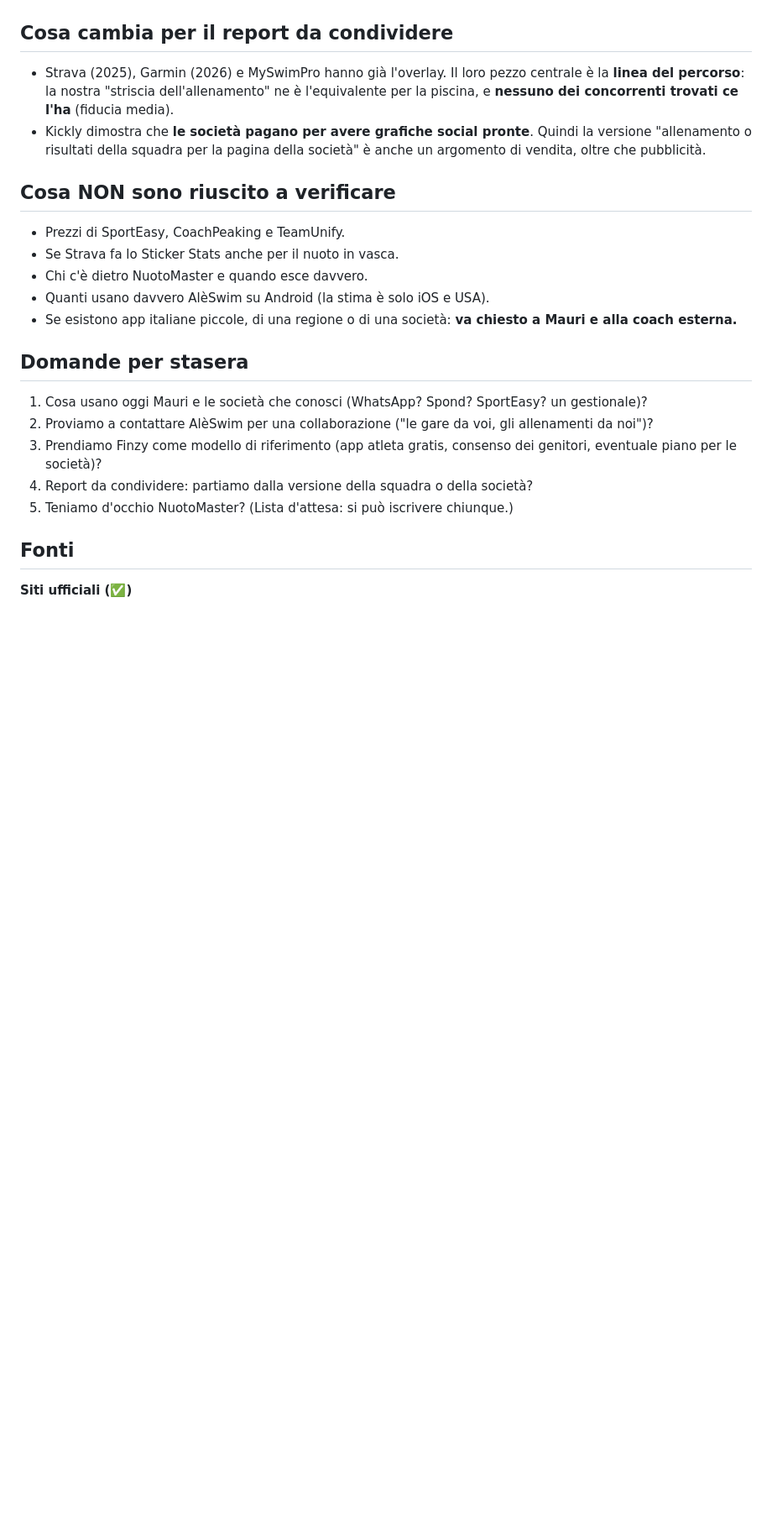
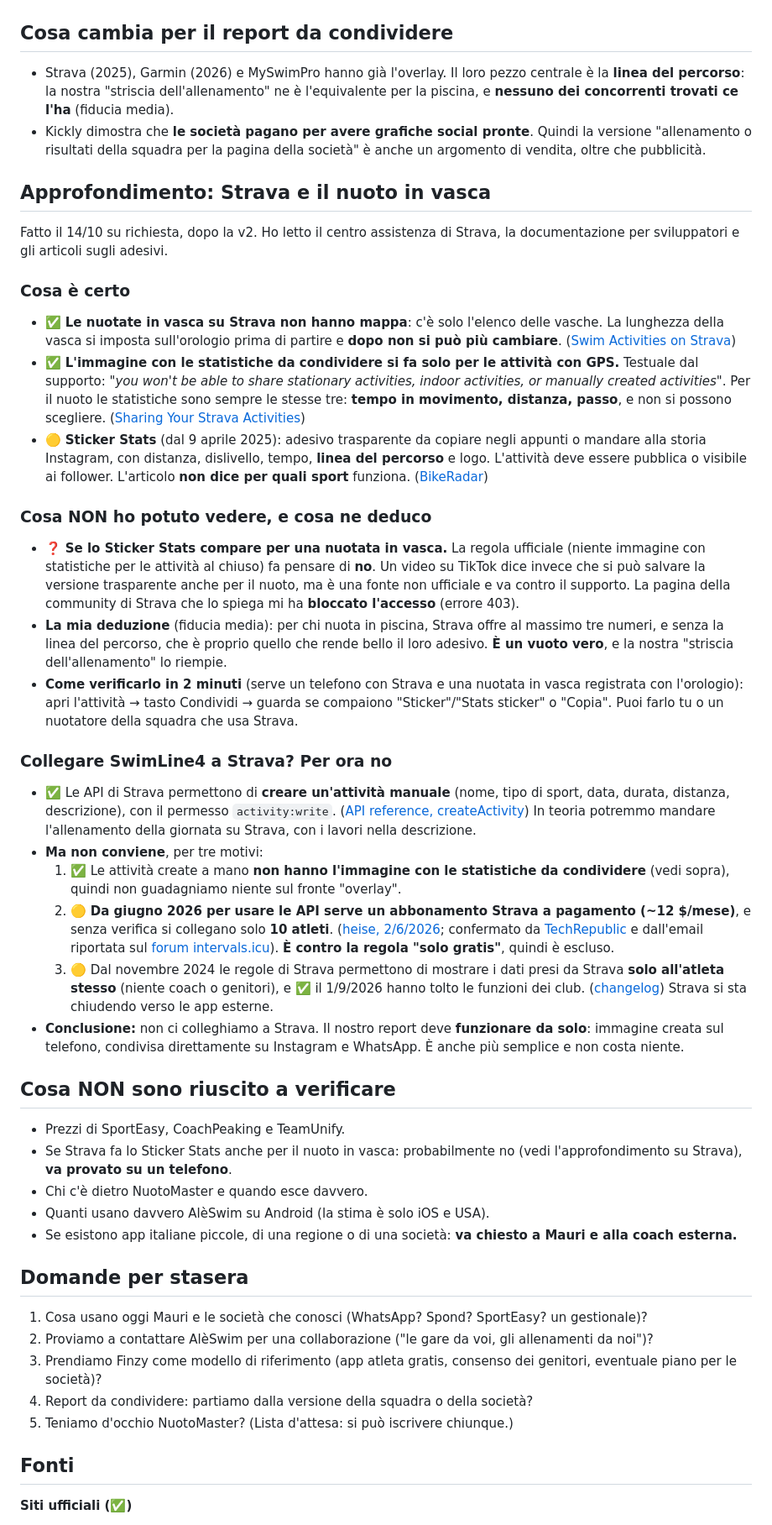
Before and after one commit to antoniofonte0711/SwimLine4, a Markdown page: idee/concorrenti.md, the part around the change. Shown at 84% size. GitHub-like rendering; blank space fills up the shorter version.

Commit message:
Concorrenti: approfondimento Strava (nuoto in vasca, adesivi, API)
Co-Authored-By: Claude Opus 5.5 <noreply@anthropic.com>

```diff
--- a/idee/concorrenti.md
+++ b/idee/concorrenti.md
@@ -98,10 +98,32 @@ Nessuna fonte lo misura, ma è quello che hanno davanti tutti i coach. Lo confer
 - Strava (2025), Garmin (2026) e MySwimPro hanno già l'overlay. Il loro pezzo centrale è la **linea del percorso**: la nostra "striscia dell'allenamento" ne è l'equivalente per la piscina, e **nessuno dei concorrenti trovati ce l'ha** (fiducia media).
 - Kickly dimostra che **le società pagano per avere grafiche social pronte**. Quindi la versione "allenamento o risultati della squadra per la pagina della società" è anche un argomento di vendita, oltre che pubblicità.
 
+## Approfondimento: Strava e il nuoto in vasca
+
+Fatto il 14/10 su richiesta, dopo la v2. Ho letto il centro assistenza di Strava, la documentazione per sviluppatori e gli articoli sugli adesivi.
+
+### Cosa è certo
+- ✅ **Le nuotate in vasca su Strava non hanno mappa**: c'è solo l'elenco delle vasche. La lunghezza della vasca si imposta sull'orologio prima di partire e **dopo non si può più cambiare**. ([Swim Activities on Strava](https://support.strava.com/hc/en-us/articles/206645830-Swim-Activities-on-Strava))
+- ✅ **L'immagine con le statistiche da condividere si fa solo per le attività con GPS.** Testuale dal supporto: *"you won't be able to share stationary activities, indoor activities, or manually created activities"*. Per il nuoto le statistiche sono sempre le stesse tre: **tempo in movimento, distanza, passo**, e non si possono scegliere. ([Sharing Your Strava Activities](https://support.strava.com/hc/en-us/articles/221089587-Sharing-Your-Strava-Activities))
+- 🟡 **Sticker Stats** (dal 9 aprile 2025): adesivo trasparente da copiare negli appunti o mandare alla storia Instagram, con distanza, dislivello, tempo, **linea del percorso** e logo. L'attività deve essere pubblica o visibile ai follower. L'articolo **non dice per quali sport** funziona. ([BikeRadar](https://www.bikeradar.com/news/strava-sticker-stats-spring-2025-updates))
+
+### Cosa NON ho potuto vedere, e cosa ne deduco
+- ❓ **Se lo Sticker Stats compare per una nuotata in vasca.** La regola ufficiale (niente immagine con statistiche per le attività al chiuso) fa pensare di **no**. Un video su TikTok dice invece che si può salvare la versione trasparente anche per il nuoto, ma è una fonte non ufficiale e va contro il supporto. La pagina della community di Strava che lo spiega mi ha **bloccato l'accesso** (errore 403).
+- **La mia deduzione** (fiducia media): per chi nuota in piscina, Strava offre al massimo tre numeri, e senza la linea del percorso, che è proprio quello che rende bello il loro adesivo. **È un vuoto vero**, e la nostra "striscia dell'allenamento" lo riempie.
+- **Come verificarlo in 2 minuti** (serve un telefono con Strava e una nuotata in vasca registrata con l'orologio): apri l'attività → tasto Condividi → guarda se compaiono "Sticker"/"Stats sticker" o "Copia". Puoi farlo tu o un nuotatore della squadra che usa Strava.
+
+### Collegare SwimLine4 a Strava? Per ora no
+- ✅ Le API di Strava permettono di **creare un'attività manuale** (nome, tipo di sport, data, durata, distanza, descrizione), con il permesso `activity:write`. ([API reference, createActivity](https://developers.strava.com/docs/reference/)) In teoria potremmo mandare l'allenamento della giornata su Strava, con i lavori nella descrizione.
+- **Ma non conviene**, per tre motivi:
+  1. ✅ Le attività create a mano **non hanno l'immagine con le statistiche da condividere** (vedi sopra), quindi non guadagniamo niente sul fronte "overlay".
+  2. 🟡 **Da giugno 2026 per usare le API serve un abbonamento Strava a pagamento (~12 $/mese)**, e senza verifica si collegano solo **10 atleti**. ([heise, 2/6/2026](https://heise.de/-11315017); confermato da [TechRepublic](https://www.techrepublic.com/article/news-strava-api-scraping-crackdown/) e dall'email riportata sul [forum intervals.icu](https://forum.intervals.icu/t/strava-api-update-new-terms-subs-required-for-api-access/130240)). **È contro la regola "solo gratis"**, quindi è escluso.
+  3. 🟡 Dal novembre 2024 le regole di Strava permettono di mostrare i dati presi da Strava **solo all'atleta stesso** (niente coach o genitori), e ✅ il 1/9/2026 hanno tolto le funzioni dei club. ([changelog](https://developers.strava.com/docs/changelog/)) Strava si sta chiudendo verso le app esterne.
+- **Conclusione:** non ci colleghiamo a Strava. Il nostro report deve **funzionare da solo**: immagine creata sul telefono, condivisa direttamente su Instagram e WhatsApp. È anche più semplice e non costa niente.
+
 ## Cosa NON sono riuscito a verificare
 
 - Prezzi di SportEasy, CoachPeaking e TeamUnify.
-- Se Strava fa lo Sticker Stats anche per il nuoto in vasca.
+- Se Strava fa lo Sticker Stats anche per il nuoto in vasca: probabilmente no (vedi l'approfondimento su Strava), **va provato su un telefono**.
 - Chi c'è dietro NuotoMaster e quando esce davvero.
 - Quanti usano davvero AlèSwim su Android (la stima è solo iOS e USA).
 - Se esistono app italiane piccole, di una regione o di una società: **va chiesto a Mauri e alla coach esterna.**
```
